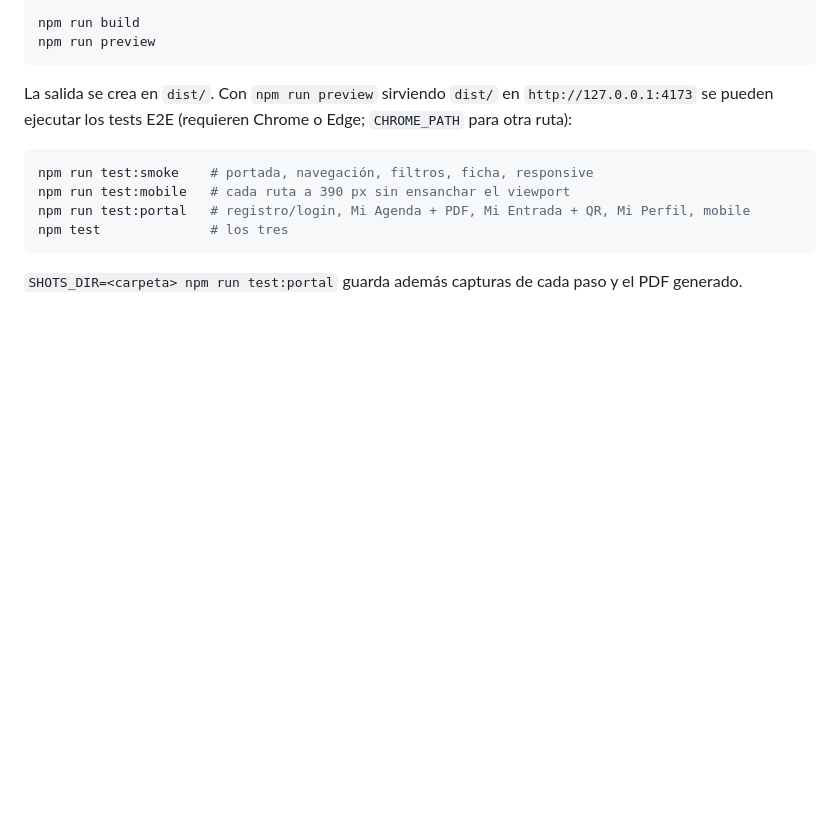
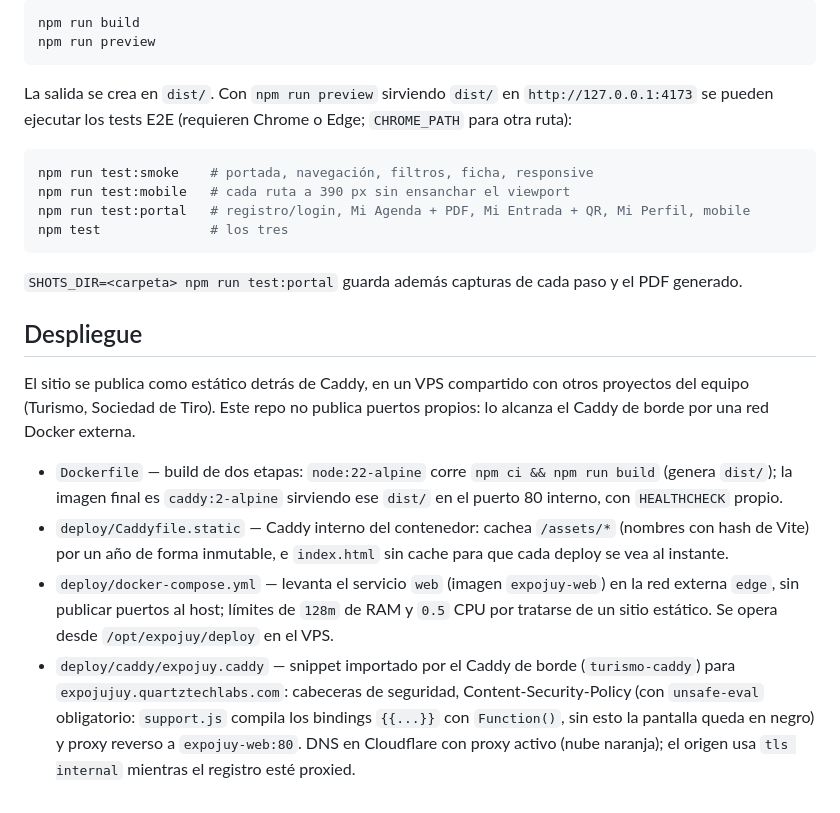
Before and after one commit to quartztechlab-wq/expojujuy, a Markdown page: README.md, the part around the change. GitHub-like rendering; blank space fills up the shorter version.

Commit message:
docs: documentar el despliegue Docker + Caddy en el README
Dockerfile, .dockerignore y deploy/ (Caddyfile.static, docker-compose.yml,
caddy/expojuy.caddy) ya definían cómo se builda y sirve el sitio en
producción, pero no estaban mencionados en ningún lado del README.

````diff
--- a/README.md
+++ b/README.md
@@ -263,3 +263,12 @@ npm test              # los tres
 ```
 
 `SHOTS_DIR=<carpeta> npm run test:portal` guarda además capturas de cada paso y el PDF generado.
+
+## Despliegue
+
+El sitio se publica como estático detrás de Caddy, en un VPS compartido con otros proyectos del equipo (Turismo, Sociedad de Tiro). Este repo no publica puertos propios: lo alcanza el Caddy de borde por una red Docker externa.
+
+- `Dockerfile` — build de dos etapas: `node:22-alpine` corre `npm ci && npm run build` (genera `dist/`); la imagen final es `caddy:2-alpine` sirviendo ese `dist/` en el puerto 80 interno, con `HEALTHCHECK` propio.
+- `deploy/Caddyfile.static` — Caddy interno del contenedor: cachea `/assets/*` (nombres con hash de Vite) por un año de forma inmutable, e `index.html` sin cache para que cada deploy se vea al instante.
+- `deploy/docker-compose.yml` — levanta el servicio `web` (imagen `expojuy-web`) en la red externa `edge`, sin publicar puertos al host; límites de `128m` de RAM y `0.5` CPU por tratarse de un sitio estático. Se opera desde `/opt/expojuy/deploy` en el VPS.
+- `deploy/caddy/expojuy.caddy` — snippet importado por el Caddy de borde (`turismo-caddy`) para `expojujuy.quartztechlabs.com`: cabeceras de seguridad, Content-Security-Policy (con `unsafe-eval` obligatorio: `support.js` compila los bindings `{{...}}` con `Function()`, sin esto la pantalla queda en negro) y proxy reverso a `expojuy-web:80`. DNS en Cloudflare con proxy activo (nube naranja); el origen usa `tls internal` mientras el registro esté proxied.
````
